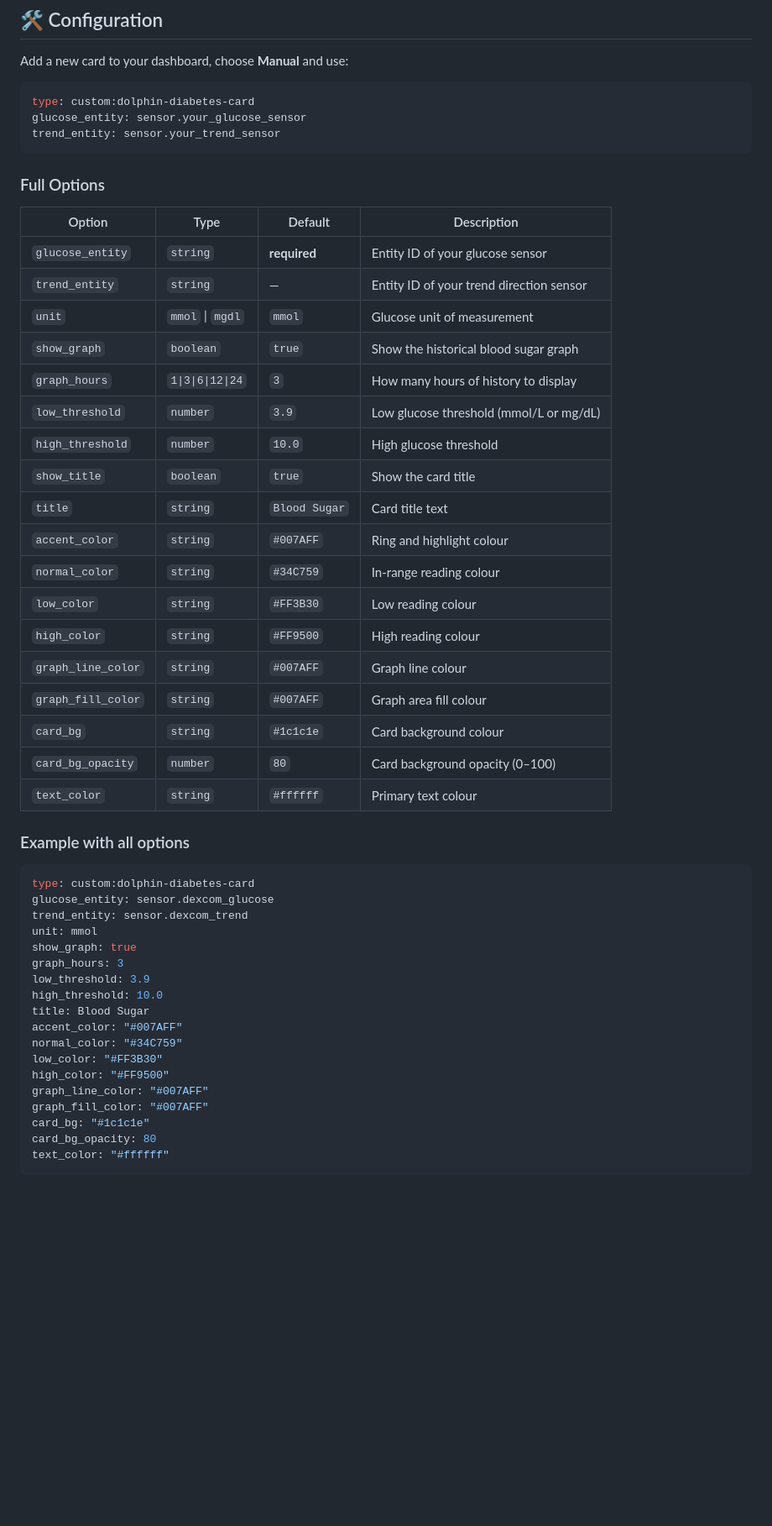
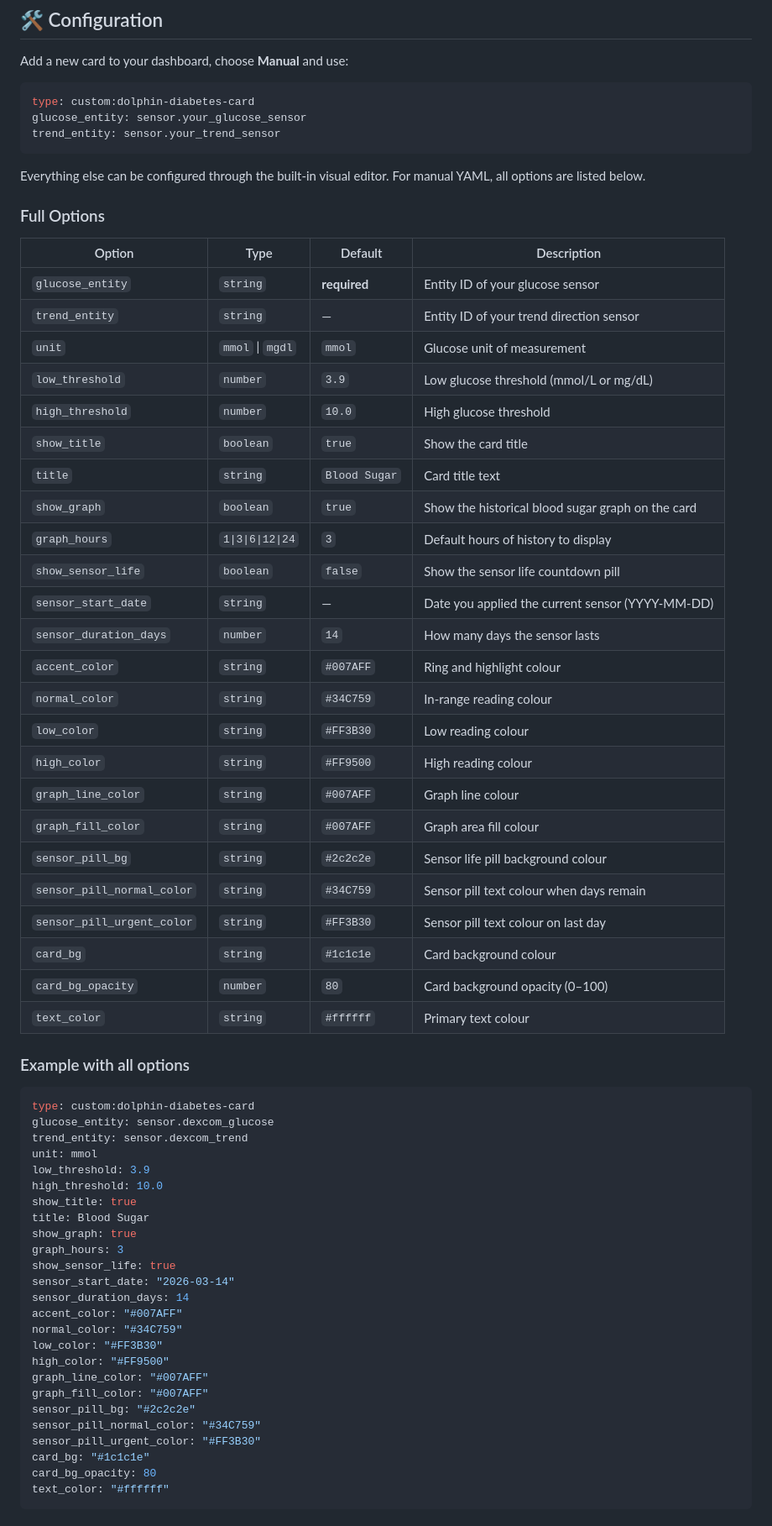
Before and after one commit to jamesmcginnis/dolphin-diabetes-card, a Markdown page: README.md, the part around one of its changes. Shown at 84% size. Rendered like a GitHub page; blank space fills up the shorter version.

````diff
--- a/README.md
+++ b/README.md
@@ -67,6 +71,8 @@ glucose_entity: sensor.your_glucose_sensor
 trend_entity: sensor.your_trend_sensor
 ```
 
+Everything else can be configured through the built-in visual editor. For manual YAML, all options are listed below.
+
 ### Full Options
 
 | Option | Type | Default | Description |
@@ -74,18 +80,24 @@ trend_entity: sensor.your_trend_sensor
 | `glucose_entity` | `string` | **required** | Entity ID of your glucose sensor |
 | `trend_entity` | `string` | — | Entity ID of your trend direction sensor |
 | `unit` | `mmol` \| `mgdl` | `mmol` | Glucose unit of measurement |
-| `show_graph` | `boolean` | `true` | Show the historical blood sugar graph |
-| `graph_hours` | `1\|3\|6\|12\|24` | `3` | How many hours of history to display |
 | `low_threshold` | `number` | `3.9` | Low glucose threshold (mmol/L or mg/dL) |
 | `high_threshold` | `number` | `10.0` | High glucose threshold |
 | `show_title` | `boolean` | `true` | Show the card title |
 | `title` | `string` | `Blood Sugar` | Card title text |
+| `show_graph` | `boolean` | `true` | Show the historical blood sugar graph on the card |
+| `graph_hours` | `1\|3\|6\|12\|24` | `3` | Default hours of history to display |
+| `show_sensor_life` | `boolean` | `false` | Show the sensor life countdown pill |
+| `sensor_start_date` | `string` | — | Date you applied the current sensor (YYYY-MM-DD) |
+| `sensor_duration_days` | `number` | `14` | How many days the sensor lasts |
 | `accent_color` | `string` | `#007AFF` | Ring and highlight colour |
 | `normal_color` | `string` | `#34C759` | In-range reading colour |
 | `low_color` | `string` | `#FF3B30` | Low reading colour |
 | `high_color` | `string` | `#FF9500` | High reading colour |
 | `graph_line_color` | `string` | `#007AFF` | Graph line colour |
 | `graph_fill_color` | `string` | `#007AFF` | Graph area fill colour |
+| `sensor_pill_bg` | `string` | `#2c2c2e` | Sensor life pill background colour |
+| `sensor_pill_normal_color` | `string` | `#34C759` | Sensor pill text colour when days remain |
+| `sensor_pill_urgent_color` | `string` | `#FF3B30` | Sensor pill text colour on last day |
 | `card_bg` | `string` | `#1c1c1e` | Card background colour |
 | `card_bg_opacity` | `number` | `80` | Card background opacity (0–100) |
 | `text_color` | `string` | `#ffffff` | Primary text colour |
@@ -97,17 +109,24 @@ type: custom:dolphin-diabetes-card
 glucose_entity: sensor.dexcom_glucose
 trend_entity: sensor.dexcom_trend
 unit: mmol
+low_threshold: 3.9
+high_threshold: 10.0
+show_title: true
+title: Blood Sugar
 show_graph: true
 graph_hours: 3
-low_threshold: 3.9
-high_threshold: 10.0
-title: Blood Sugar
+show_sensor_life: true
+sensor_start_date: "2026-03-14"
+sensor_duration_days: 14
 accent_color: "#007AFF"
 normal_color: "#34C759"
 low_color: "#FF3B30"
 high_color: "#FF9500"
 graph_line_color: "#007AFF"
 graph_fill_color: "#007AFF"
+sensor_pill_bg: "#2c2c2e"
+sensor_pill_normal_color: "#34C759"
+sensor_pill_urgent_color: "#FF3B30"
 card_bg: "#1c1c1e"
 card_bg_opacity: 80
 text_color: "#ffffff"
````
Also changed, not shown: other parts of README.md (+22 -9 lines).
